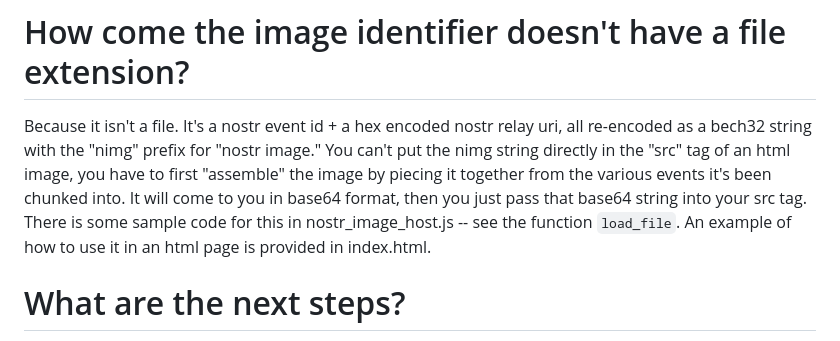
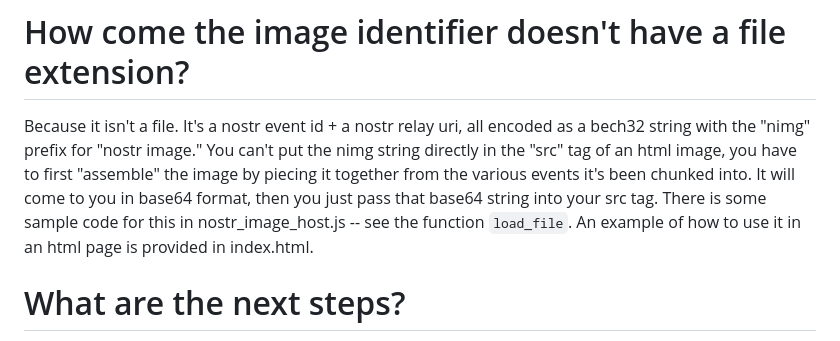
Before and after one commit to supertestnet/nostr-image-host, a Markdown page: README.md, the part around the change. Rendered like a GitHub page.

```diff
--- a/README.md
+++ b/README.md
@@ -96,7 +96,7 @@ If I was running a nostr relay, I would consider it spam and I would block it, u
 
 # How come the image identifier doesn't have a file extension?
 
-Because it isn't a file. It's a nostr event id + a hex encoded nostr relay uri, all re-encoded as a bech32 string with the "nimg" prefix for "nostr image." You can't put the nimg string directly in the "src" tag of an html image, you have to first "assemble" the image by piecing it together from the various events it's been chunked into. It will come to you in base64 format, then you just pass that base64 string into your src tag. There is some sample code for this in nostr_image_host.js -- see the function `load_file`. An example of how to use it in an html page is provided in index.html.
+Because it isn't a file. It's a nostr event id + a nostr relay uri, all encoded as a bech32 string with the "nimg" prefix for "nostr image." You can't put the nimg string directly in the "src" tag of an html image, you have to first "assemble" the image by piecing it together from the various events it's been chunked into. It will come to you in base64 format, then you just pass that base64 string into your src tag. There is some sample code for this in nostr_image_host.js -- see the function `load_file`. An example of how to use it in an html page is provided in index.html.
 
 # What are the next steps?
 
```
